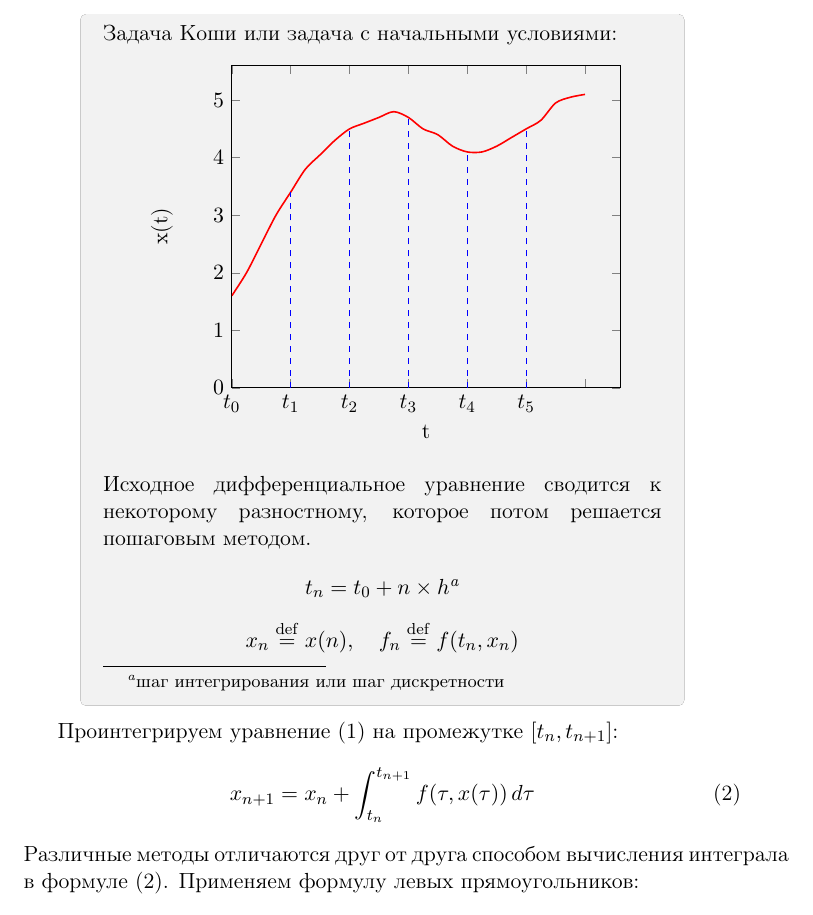
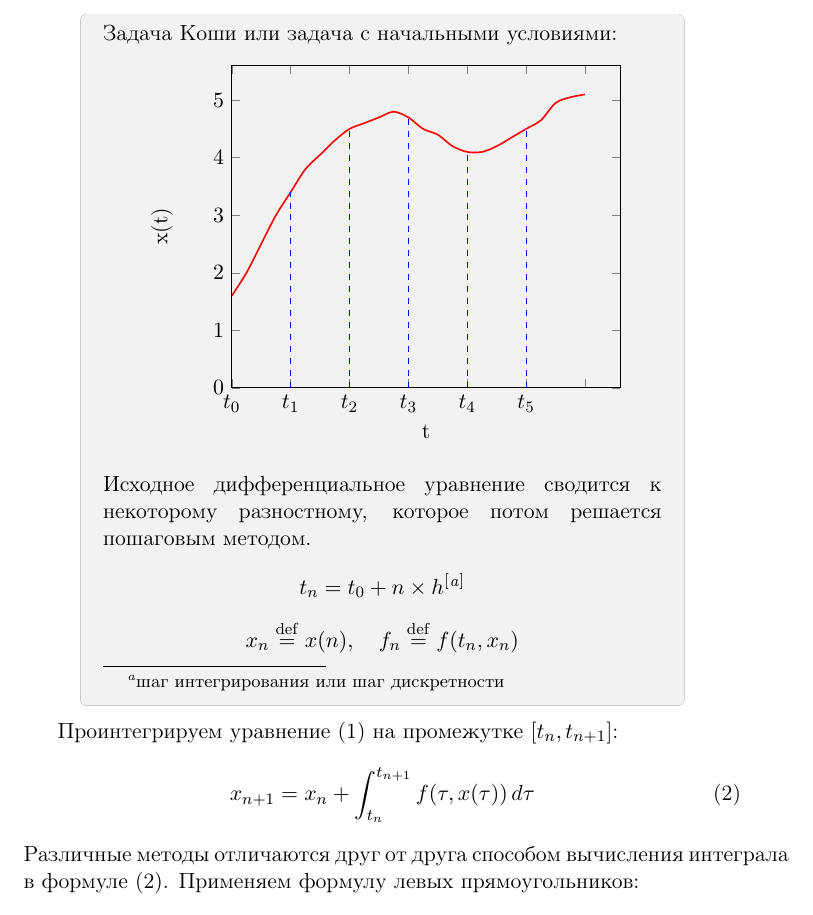
Before and after one commit to vegtamr-ab/computational-maths, a LaTeX document (src/24-cauchy-problem.tex): part of page 2 of 3, cut so that both start at the same text. Compiled offline with pdfLaTeX.

Commit message:
24 fix footnote

```diff
--- a/src/24-cauchy-problem.tex
+++ b/src/24-cauchy-problem.tex
@@ -94,7 +93,7 @@ boxrule=0pt,boxsep=0pt,breakable} % настройки области с изм
     \end{tikzpicture}
   \end{center}
   Исходное дифференциальное уравнение сводится к некоторому разностному, которое потом решается пошаговым методом.
-  \[t_n = t_0 + n \times h\footnote{шаг интегрирования или шаг дискретности}\]
+  \[t_n = t_0 + n \times h^[\footnote{шаг интегрирования или шаг дискретности}^]\]
   \[x_n \stackrel{\mathrm{def}}{=} x(n),\quad f_n \stackrel{\mathrm{def}}{=} f(t_n, x_n)\]
 \end{importantblock}
 Проинтегрируем уравнение (\ref{eq:LDLE}) на промежутке $[t_n, t_{n+1}]$:
```
Also changed, not shown: src/24-cauchy-problem.tex (1 more changed lines).
